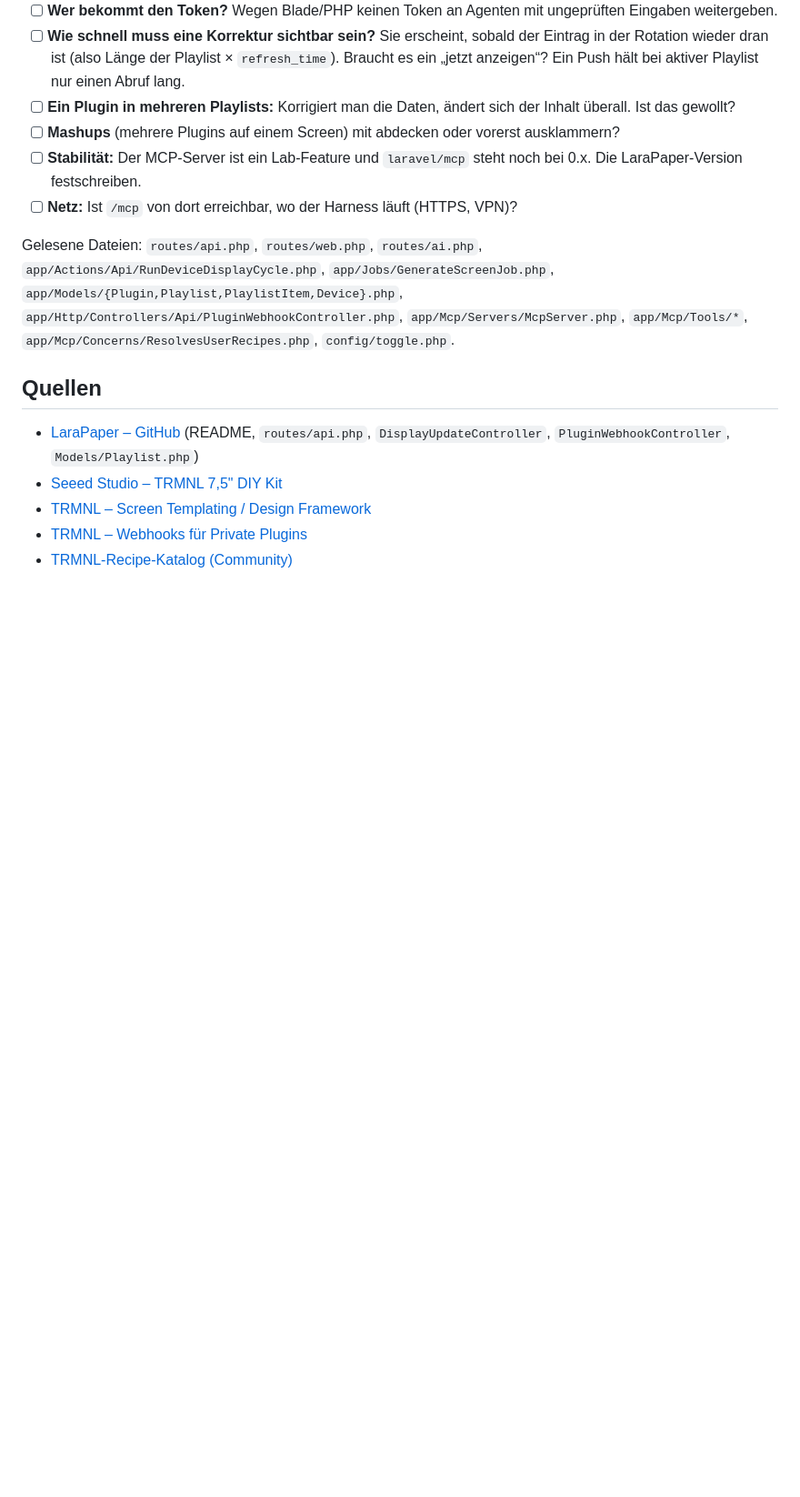
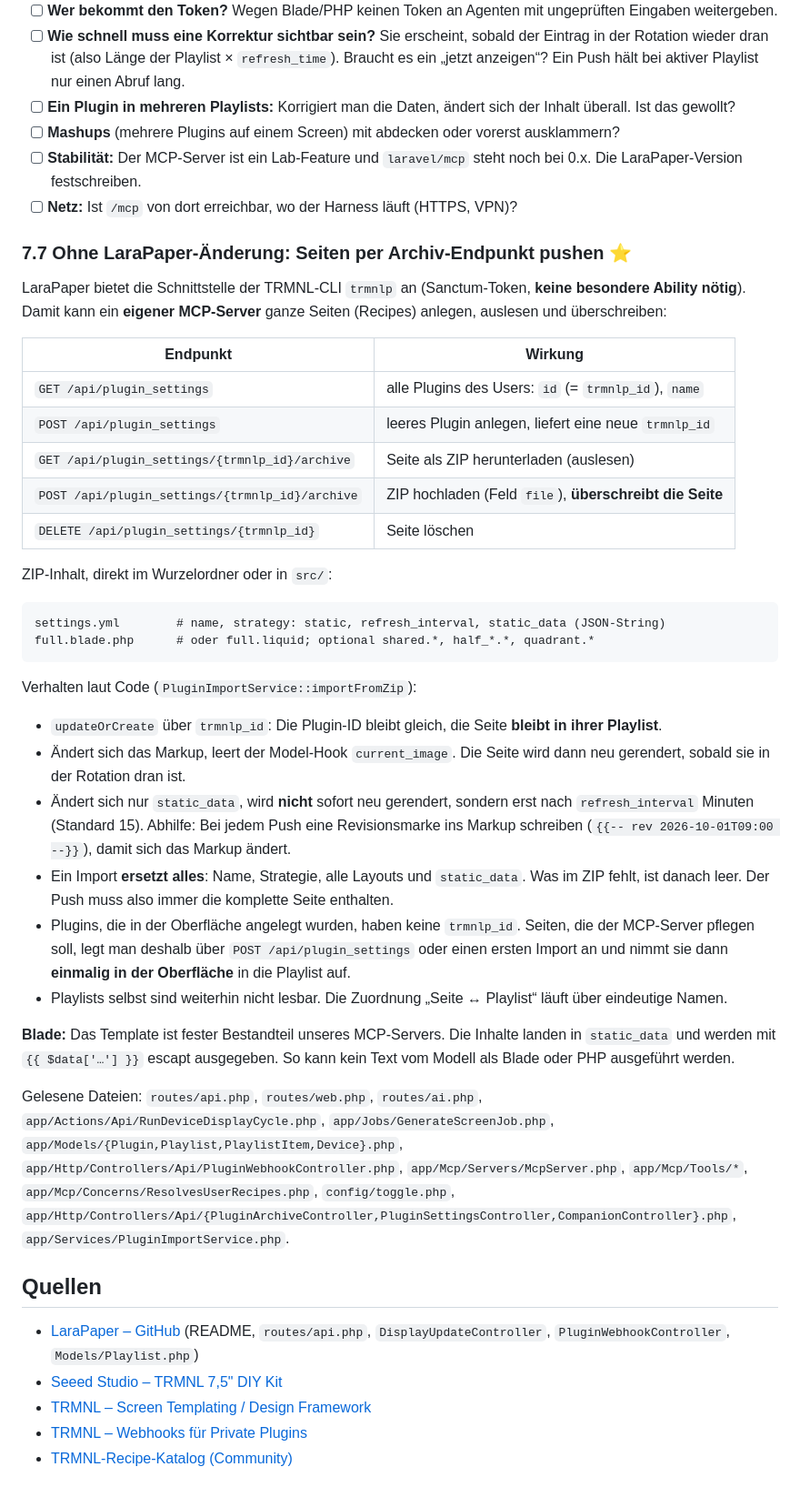
Before and after one commit to Stiriacus/TRMNL-MCP, a Markdown page: docs-dev/06-recherche-trmnl.md, the part around the change. Shown at 91% size. GitHub-like rendering; blank space fills up the shorter version.

Commit message:
docs-dev/06: Seiten-Push über trmnlp-Archiv-Endpunkt ohne LaraPaper-Änderung
Co-Authored-By: Claude Opus 5.5 (1M context) <noreply@anthropic.com>

````diff
--- a/docs-dev/06-recherche-trmnl.md
+++ b/docs-dev/06-recherche-trmnl.md
@@ -287,12 +287,58 @@ erscheint, sobald der Eintrag wieder an der Reihe ist.
       bei 0.x. Die LaraPaper-Version festschreiben.
 - [ ] **Netz:** Ist `/mcp` von dort erreichbar, wo der Harness läuft (HTTPS, VPN)?
 
+### 7.7 Ohne LaraPaper-Änderung: Seiten per Archiv-Endpunkt pushen ⭐
+
+LaraPaper bietet die Schnittstelle der TRMNL-CLI `trmnlp` an (Sanctum-Token, **keine
+besondere Ability nötig**). Damit kann ein **eigener MCP-Server** ganze Seiten
+(Recipes) anlegen, auslesen und überschreiben:
+
+| Endpunkt | Wirkung |
+|---|---|
+| `GET /api/plugin_settings` | alle Plugins des Users: `id` (= `trmnlp_id`), `name` |
+| `POST /api/plugin_settings` | leeres Plugin anlegen, liefert eine neue `trmnlp_id` |
+| `GET /api/plugin_settings/{trmnlp_id}/archive` | Seite als ZIP herunterladen (auslesen) |
+| `POST /api/plugin_settings/{trmnlp_id}/archive` | ZIP hochladen (Feld `file`), **überschreibt die Seite** |
+| `DELETE /api/plugin_settings/{trmnlp_id}` | Seite löschen |
+
+ZIP-Inhalt, direkt im Wurzelordner oder in `src/`:
+
+```text
+settings.yml        # name, strategy: static, refresh_interval, static_data (JSON-String)
+full.blade.php      # oder full.liquid; optional shared.*, half_*.*, quadrant.*
+```
+
+Verhalten laut Code (`PluginImportService::importFromZip`):
+
+- `updateOrCreate` über `trmnlp_id`: Die Plugin-ID bleibt gleich, die Seite **bleibt in
+  ihrer Playlist**.
+- Ändert sich das Markup, leert der Model-Hook `current_image`. Die Seite wird dann neu
+  gerendert, sobald sie in der Rotation dran ist.
+- Ändert sich nur `static_data`, wird **nicht** sofort neu gerendert, sondern erst nach
+  `refresh_interval` Minuten (Standard 15). Abhilfe: Bei jedem Push eine
+  Revisionsmarke ins Markup schreiben (`{{-- rev 2026-10-01T09:00 --}}`), damit sich
+  das Markup ändert.
+- Ein Import **ersetzt alles**: Name, Strategie, alle Layouts und `static_data`. Was im
+  ZIP fehlt, ist danach leer. Der Push muss also immer die komplette Seite enthalten.
+- Plugins, die in der Oberfläche angelegt wurden, haben keine `trmnlp_id`. Seiten, die
+  der MCP-Server pflegen soll, legt man deshalb über `POST /api/plugin_settings` oder
+  einen ersten Import an und nimmt sie dann **einmalig in der Oberfläche** in die
+  Playlist auf.
+- Playlists selbst sind weiterhin nicht lesbar. Die Zuordnung „Seite ↔ Playlist“
+  läuft über eindeutige Namen.
+
+**Blade:** Das Template ist fester Bestandteil unseres MCP-Servers. Die Inhalte
+landen in `static_data` und werden mit `{{ $data['…'] }}` escapt ausgegeben. So kann
+kein Text vom Modell als Blade oder PHP ausgeführt werden.
+
 Gelesene Dateien: `routes/api.php`, `routes/web.php`, `routes/ai.php`,
 `app/Actions/Api/RunDeviceDisplayCycle.php`, `app/Jobs/GenerateScreenJob.php`,
 `app/Models/{Plugin,Playlist,PlaylistItem,Device}.php`,
 `app/Http/Controllers/Api/PluginWebhookController.php`,
 `app/Mcp/Servers/McpServer.php`, `app/Mcp/Tools/*`,
-`app/Mcp/Concerns/ResolvesUserRecipes.php`, `config/toggle.php`.
+`app/Mcp/Concerns/ResolvesUserRecipes.php`, `config/toggle.php`,
+`app/Http/Controllers/Api/{PluginArchiveController,PluginSettingsController,CompanionController}.php`,
+`app/Services/PluginImportService.php`.
 
 ## Quellen
 
````
